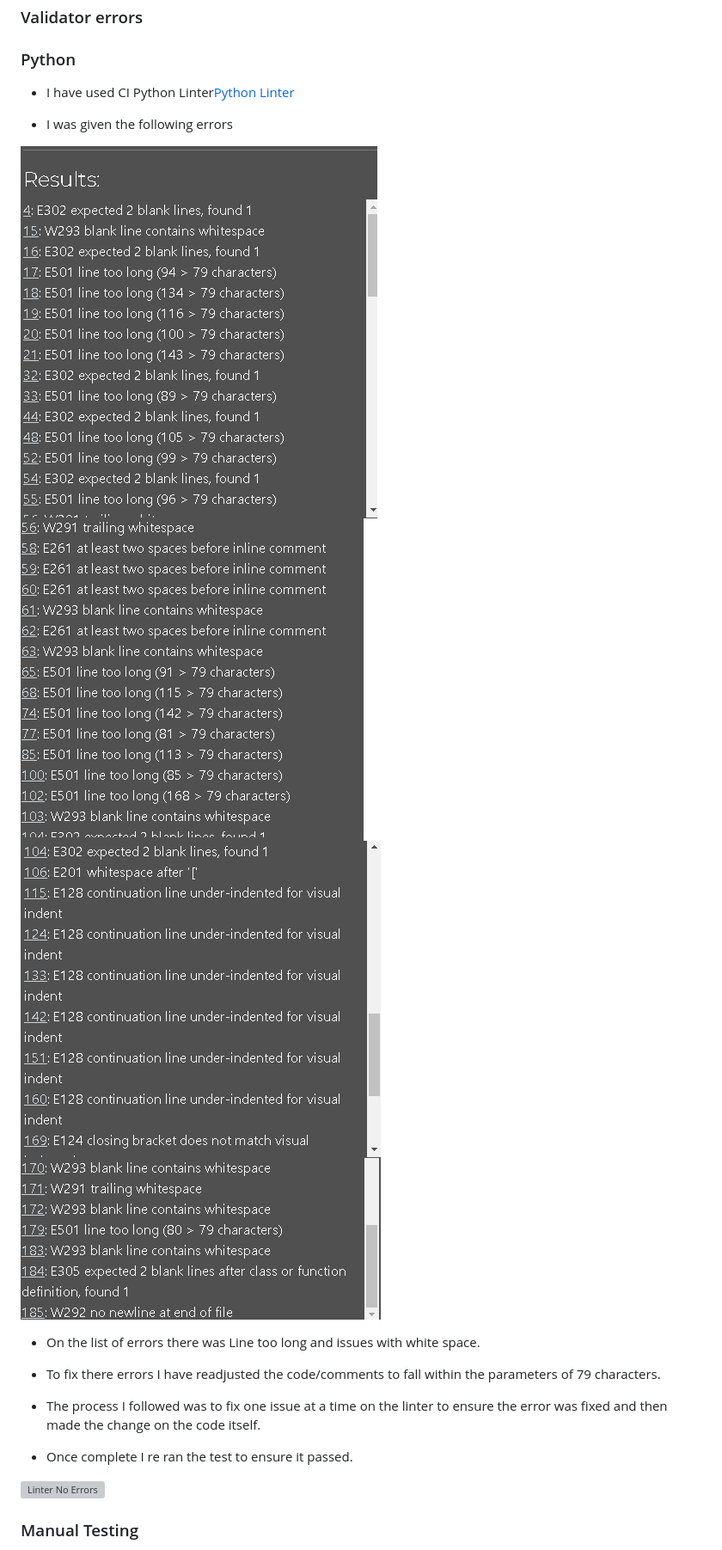
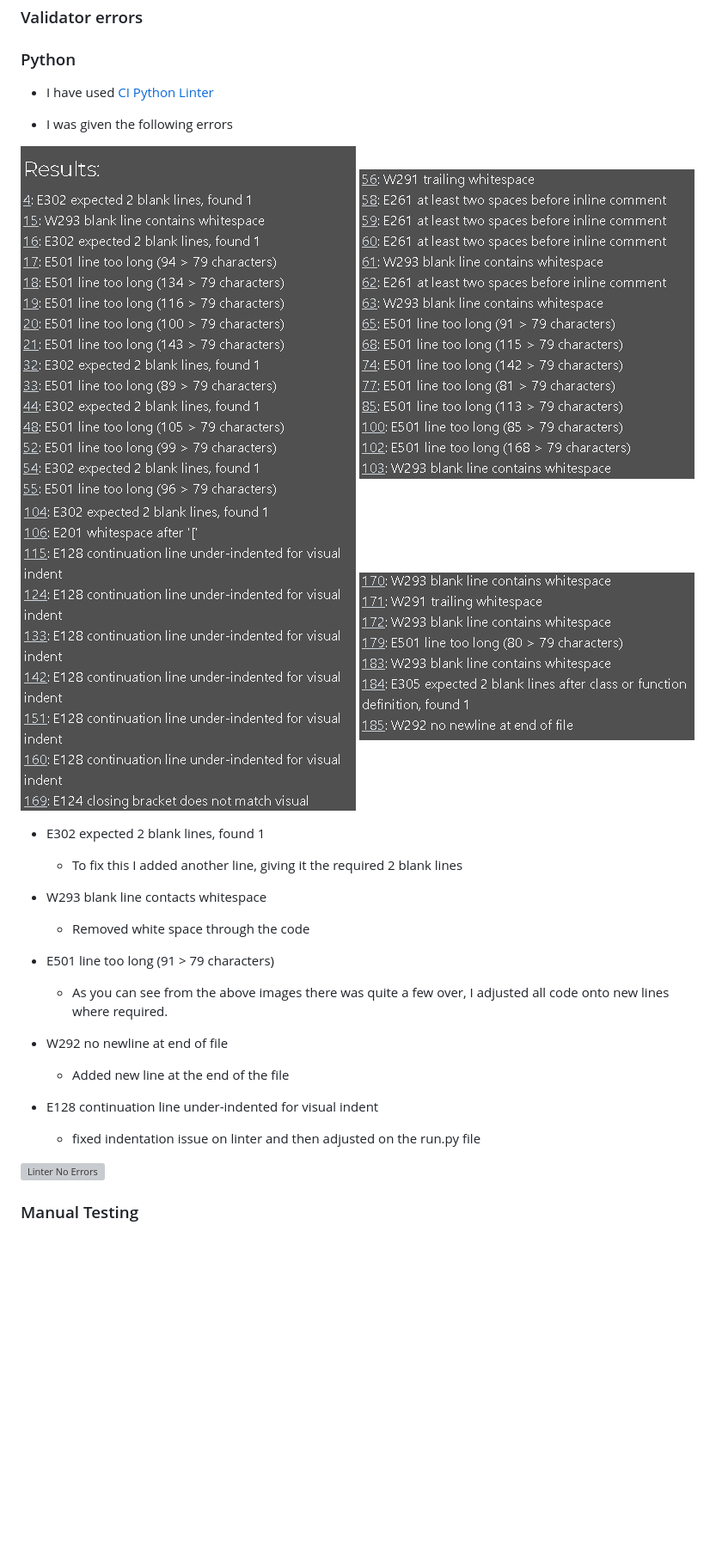
Before and after one commit to seanpatton1/hangman, a Markdown page: README.md, the part around the change. Shown at 86% size. Drawn GitHub-style; pictures changed too: images/linter-four.png, images/linter-one.png, images/linter-three.png; blank space fills up the shorter version; grey boxes are pictures that could not be loaded.

Commit message:
added edited linter images and rewrote this section

```diff
--- a/README.md
+++ b/README.md
@@ -167,7 +167,7 @@ Once I had completed the basic game structure which was working I have then adde
 
 ### Python
 
-- I have used CI Python Linter[Python Linter](https://pep8ci.herokuapp.com/)
+- I have used [CI Python Linter](https://pep8ci.herokuapp.com/)
 
 - I was given the following errors
 
@@ -176,13 +176,20 @@ Once I had completed the basic game structure which was working I have then adde
 ![Linter Errors](images/linter-three.png)
 ![Linter Errors](images/linter-four.png)
 
-- On the list of errors there was Line too long and issues with white space.
+- E302 expected 2 blank lines, found 1
+    - To fix this I added another line, giving it the required 2 blank lines
 
-- To fix there errors I have readjusted the code/comments to fall within the parameters of 79 characters.
+- W293 blank line contacts whitespace
+    - Removed white space through the code
 
-- The process I followed was to fix one issue at a time on the linter to ensure the error was fixed and then made the change on the code itself.
+- E501 line too long (91 > 79 characters)
+    - As you can see from the above images there was quite a few over, I adjusted all code onto new lines where required.
 
-- Once complete I re ran the test to ensure it passed.
+- W292 no newline at end of file
+    - Added new line at the end of the file
+
+- E128 continuation line under-indented for visual indent
+    - fixed indentation issue on linter and then adjusted on the run.py file
 
 ![Linter No Errors](images/linter-fixed.png)
 
```
Also changed, not shown: 1 other file.
